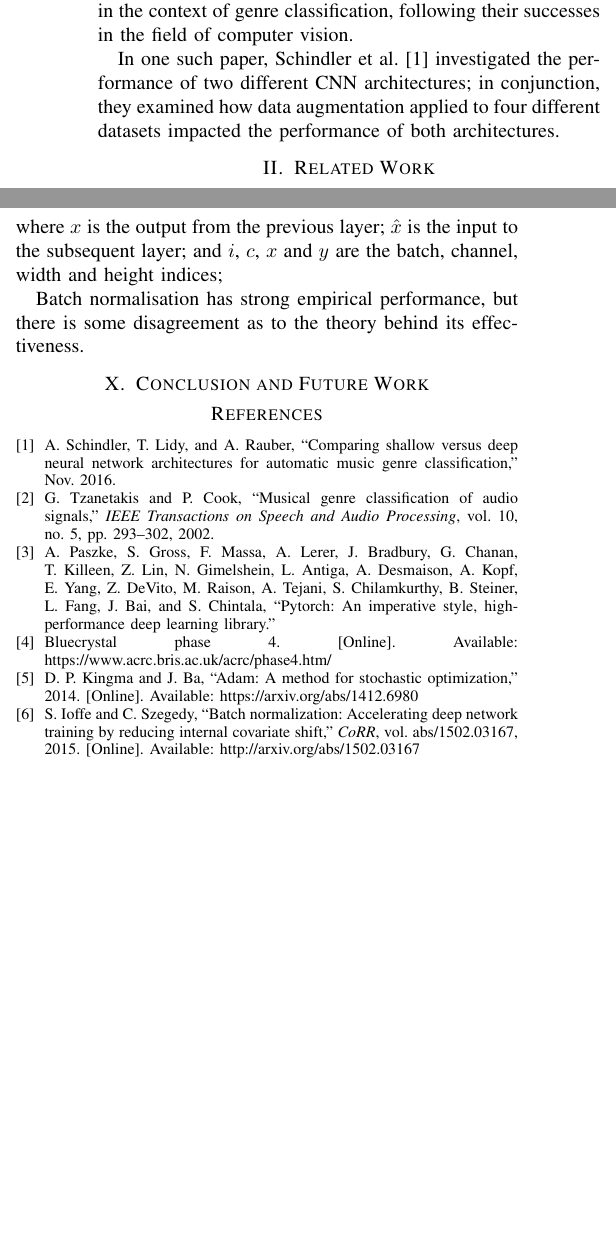
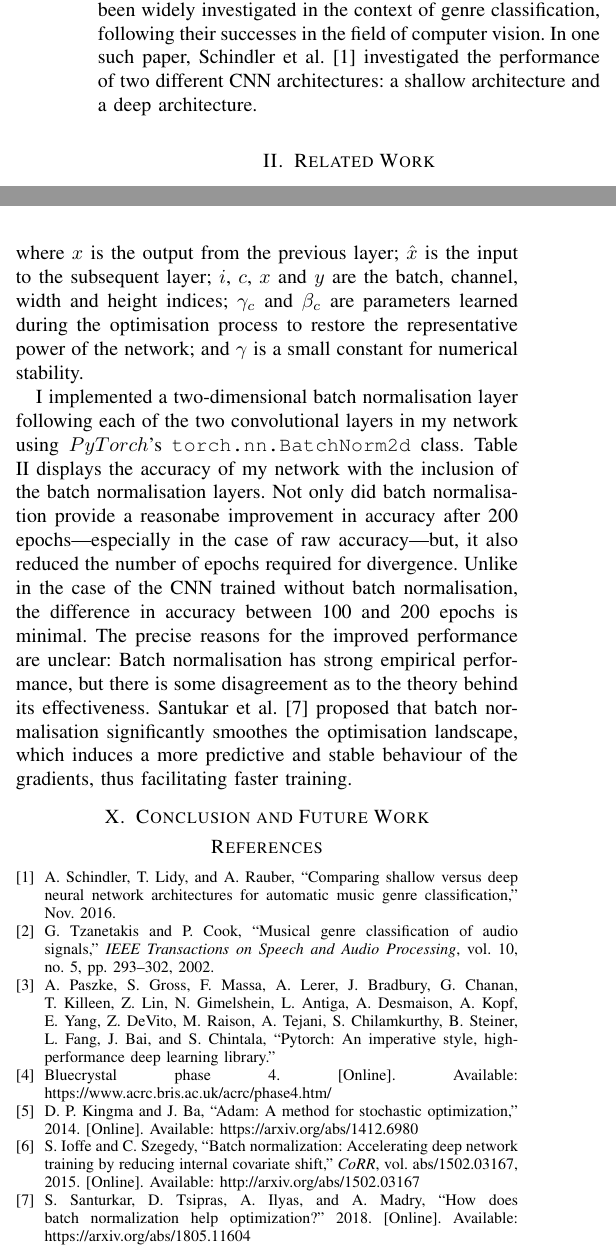
Before and after one commit to georgeherbert/music-genre-classification, a LaTeX paper (report/report.tex): two parts of the columns of pages 1 and 3 of 3, joined at a grey line, cut so that both start at the same text, the shorter picture padded with empty space. Compiled offline with pdfLaTeX; a missing font is replaced by an installed copy or a similar font; a LaTeX package or settings file that is missing is left out.

Commit message:
Added section on batch normalisation

```diff
--- a/report/report.tex
+++ b/report/report.tex
@@ -36,8 +36,8 @@ music information retrieval, convolutional neural networks
 
 Music genre classification---categorising a music sample into one or more genres---is a fundamental problem in music information retrieval.
 Early approaches to genre classification, such as that by Tzanetakis and Cook \cite{TzanetakisCook}, focused on training statistical classifiers using features such as timbral texture, rhythmic content and pitch content.
+
 More recently, convolutional neural networks (CNNs) have been widely investigated in the context of genre classification, following their successes in the field of computer vision.
-
-In one such paper, Schindler et al. \cite{SchindlerLidyRauber} investigated the performance of two different CNN architectures; in conjunction, they examined how data augmentation applied to four different datasets impacted the performance of both architectures.
+In one such paper, Schindler et al. \cite{SchindlerLidyRauber} investigated the performance of two different CNN architectures: a shallow architecture and a deep architecture.
 
 \section{Related Work}
@@ -209,10 +212,14 @@ When applied to the output from a convolutional layer, this is implemented as fo
 \[
 \hat{x}_{i,c,x,y}=\gamma_c\frac{x_{i,c,x,y}-\mu_c}{\sqrt{\sigma_c^2+\epsilon}}+\beta_c
 \]
-where $x$ is the output from the previous layer; $\hat{x}$ is the input to the subsequent layer; and $i$, $c$, $x$ and $y$ are the batch, channel, width and height indices;
+where $x$ is the output from the previous layer; $\hat{x}$ is the input to the subsequent layer; $i$, $c$, $x$ and $y$ are the batch, channel, width and height indices; $\gamma_c$ and $\beta_c$ are parameters learned during the optimisation process to restore the representative power of the network; and $\gamma$ is a small constant for numerical stability.
 
-Batch normalisation has strong empirical performance, but there is some disagreement as to the theory behind its effectiveness.
-
+I implemented a two-dimensional batch normalisation layer following each of the two convolutional layers in my network using $PyTorch$'s \texttt{torch.nn.BatchNorm2d} class.
+Table \ref{improved_results} displays the accuracy of my network with the inclusion of the batch normalisation layers.
+Not only did batch normalisation provide a reasonabe improvement in accuracy after 200 epochs---especially in the case of raw accuracy---but, it also reduced the number of epochs required for divergence.
+Unlike in the case of the CNN trained without batch normalisation, the difference in accuracy between 100 and 200 epochs is minimal.
+The precise reasons for the improved performance are unclear: Batch normalisation has strong empirical performance, but there is some disagreement as to the theory behind its effectiveness.
+Santukar et al. \cite{SanturkarEtAl} proposed that batch normalisation significantly smoothes the optimisation landscape, which induces a more predictive and stable behaviour of the gradients, thus facilitating faster training.
 
 \section{Conclusion and Future Work}
 
```
Also changed, not shown: report/refs.bib (+11 -0 lines), report/report.pdf, report/report.tex (3 more changed lines).
